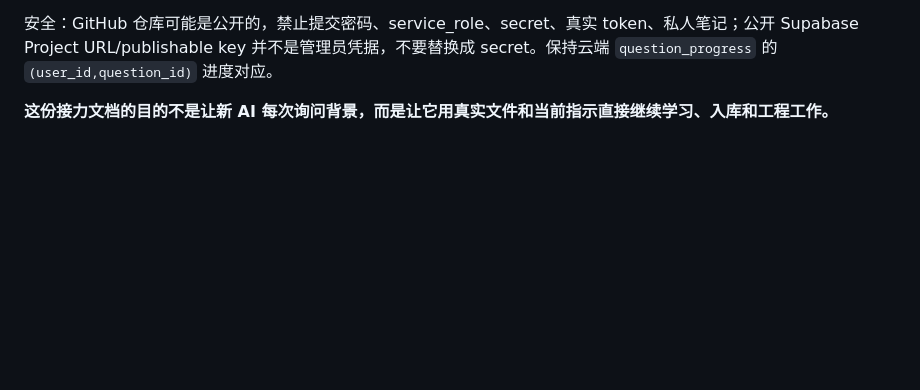
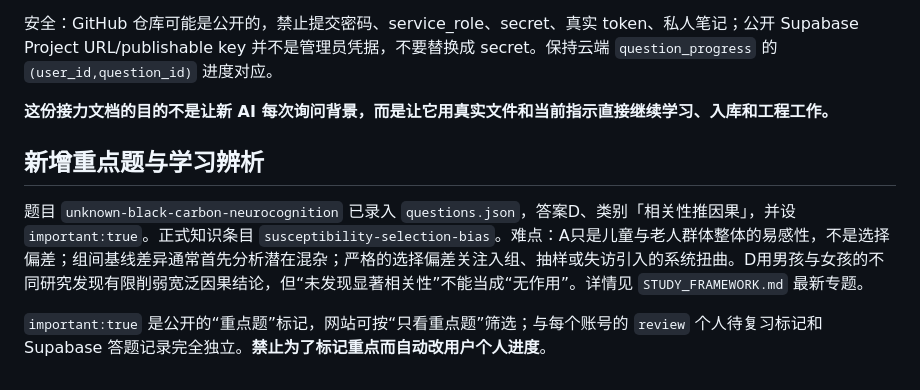
Before and after one commit to sonder98/gongkao-logic-errorbook, a Markdown page: AI_HANDOFF.md, the part around the change. GitHub-like rendering; blank space fills up the shorter version.

Commit message:
docs: hand off the black-carbon key question and important tagging

```diff
--- a/AI_HANDOFF.md
+++ b/AI_HANDOFF.md
@@ -88,3 +88,10 @@ node tests/smoke.cjs       # 浏览器回归，需 Playwright 及浏览器
 安全：GitHub 仓库可能是公开的，禁止提交密码、service_role、secret、真实 token、私人笔记；公开 Supabase Project URL/publishable key 并不是管理员凭据，不要替换成 secret。保持云端 `question_progress` 的 `(user_id,question_id)` 进度对应。
 
 **这份接力文档的目的不是让新 AI 每次询问背景，而是让它用真实文件和当前指示直接继续学习、入库和工程工作。**
+
+
+## 新增重点题与学习辨析
+
+题目 `unknown-black-carbon-neurocognition` 已录入 `questions.json`，答案D、类别「相关性推因果」，并设 `important:true`。正式知识条目 `susceptibility-selection-bias`。难点：A只是儿童与老人群体整体的易感性，不是选择偏差；组间基线差异通常首先分析潜在混杂；严格的选择偏差关注入组、抽样或失访引入的系统扭曲。D用男孩与女孩的不同研究发现有限削弱宽泛因果结论，但“未发现显著相关性”不能当成“无作用”。详情见 `STUDY_FRAMEWORK.md` 最新专题。
+
+`important:true` 是公开的“重点题”标记，网站可按“只看重点题”筛选；与每个账号的 `review` 个人待复习标记和 Supabase 答题记录完全独立。**禁止为了标记重点而自动改用户个人进度**。
```
